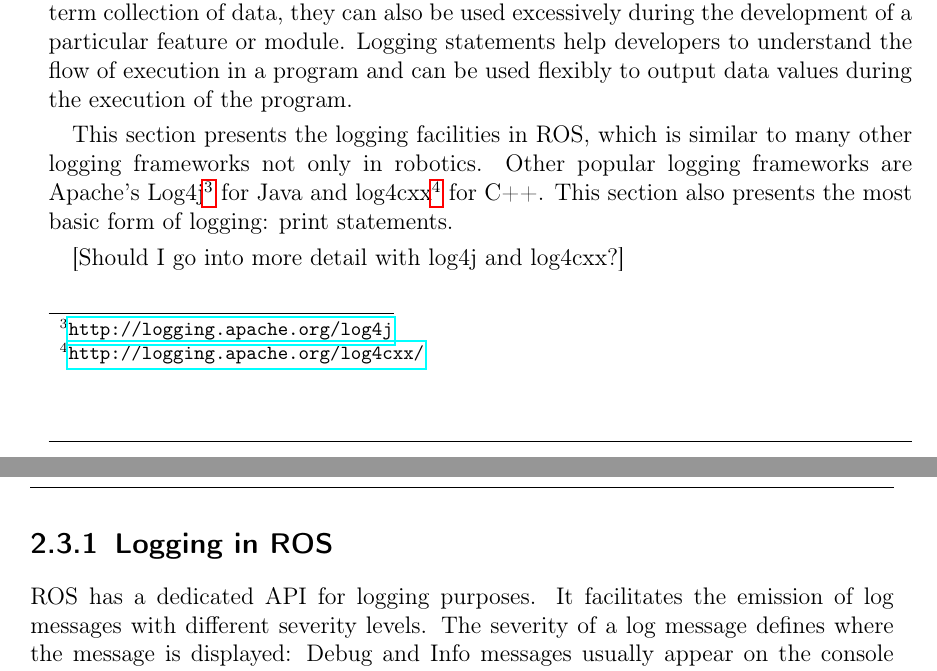
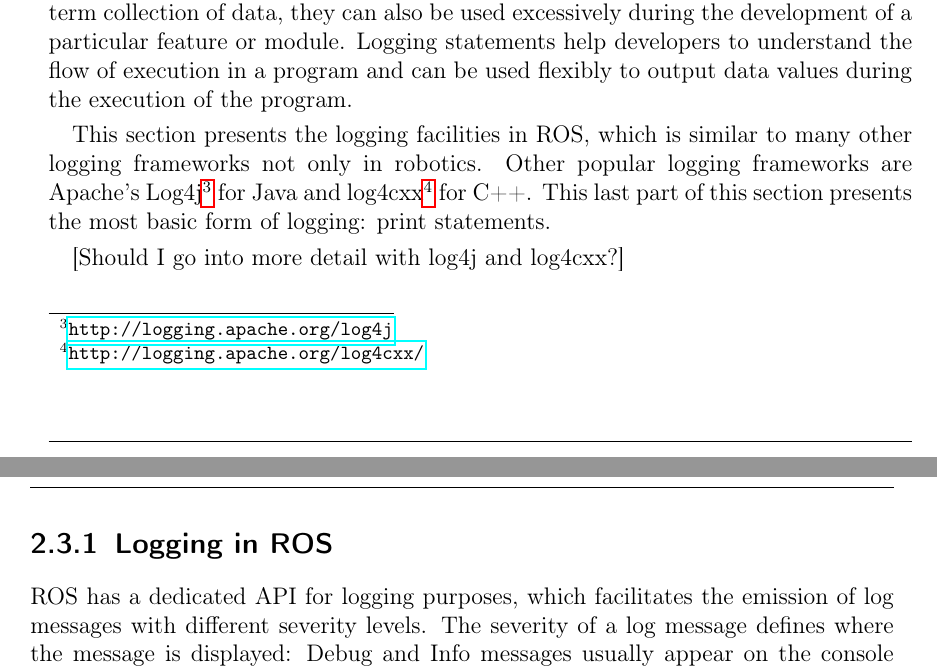
Before and after one commit to kaserf/master_thesis, a LaTeX thesis (latex/thesis.tex, which reads latex/tex/related.tex): two parts of pages 22 and 23 of 48, joined at a grey line, cut so that both start at the same text. Compiled offline with pdfLaTeX; an older LaTeX class or package is replaced by its successor.

Commit message:
small changes

```diff
--- a/latex/tex/related.tex
+++ b/latex/tex/related.tex
@@ -95,7 +95,7 @@ rxplot is a graphical tool which can plot values from topics on a Cartesian coor
 
 The previous section presented tools to collect data without the need to modify the source code. This section presents tools and methods from the other end of the spectrum: Using logging and print statements is a popular method to collect data during debugging. Although logging frameworks originally were developed for long term collection of data, they can also be used excessively during the development of a particular feature or module. Logging statements help developers to understand the flow of execution in a program and can be used flexibly to output data values during the execution of the program.
 
-This section presents the logging facilities in ROS, which is similar to many other logging frameworks not only in robotics. Other popular logging frameworks are Apache's Log4j\footnote{\url{http://logging.apache.org/log4j}} for Java and log4cxx\footnote{\url{http://logging.apache.org/log4cxx/}} for C++. This section also presents the most basic form of logging: print statements.
+This section presents the logging facilities in ROS, which is similar to many other logging frameworks not only in robotics. Other popular logging frameworks are Apache's Log4j\footnote{\url{http://logging.apache.org/log4j}} for Java and log4cxx\footnote{\url{http://logging.apache.org/log4cxx/}} for C++. This last part of this section presents the most basic form of logging: print statements.
 
 [Should I go into more detail with log4j and log4cxx?]
 
@@ -103,7 +103,7 @@ This section presents the logging facilities in ROS, which is similar to many ot
 \subsection{Logging in ROS}
 \label{ros_logging}
 
-ROS has a dedicated API for logging purposes. It facilitates the emission of log messages with different severity levels. The severity of a log message defines where the message is displayed: Debug and Info messages usually appear on the console where a node is running (stdout), in the node's log file and on the special purpose topic \emph{/rosout}. Warn, Error and Fatal messages are displayed on stderr, stored in the log file and published to \emph{/rosout}. The log messages are human readable strings intended to to tell the developer about the status of the node. Listing~\ref{python_logging} shows an example how to log a message using Python.
+ROS has a dedicated API for logging purposes, which facilitates the emission of log messages with different severity levels. The severity of a log message defines where the message is displayed: Debug and Info messages usually appear on the console where a node is running (stdout), in the node's log file and on the special purpose topic \emph{/rosout}. Warn, Error and Fatal messages are displayed on stderr, stored in the log file and published to \emph{/rosout}. The log messages are human readable strings intended to to tell the developer about the status of the node. Listing~\ref{python_logging} shows an example how to log a message using Python.
 
 \begin{lstlisting}[frame=single,caption={ROS logging example in Python.},label=python_logging,language=Python]
 rospy.logerr("The topic %s has no field with the name %s",
```
